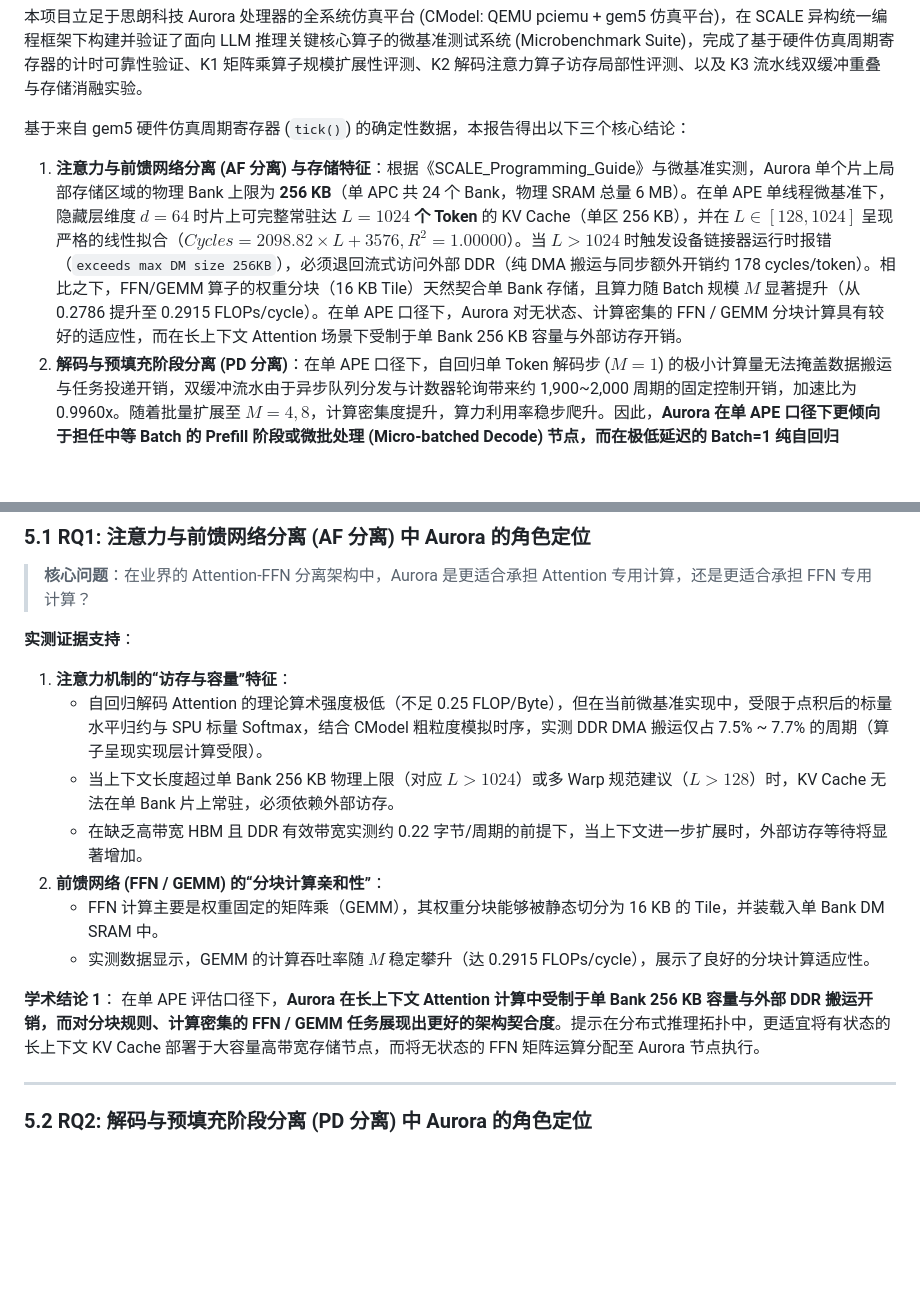
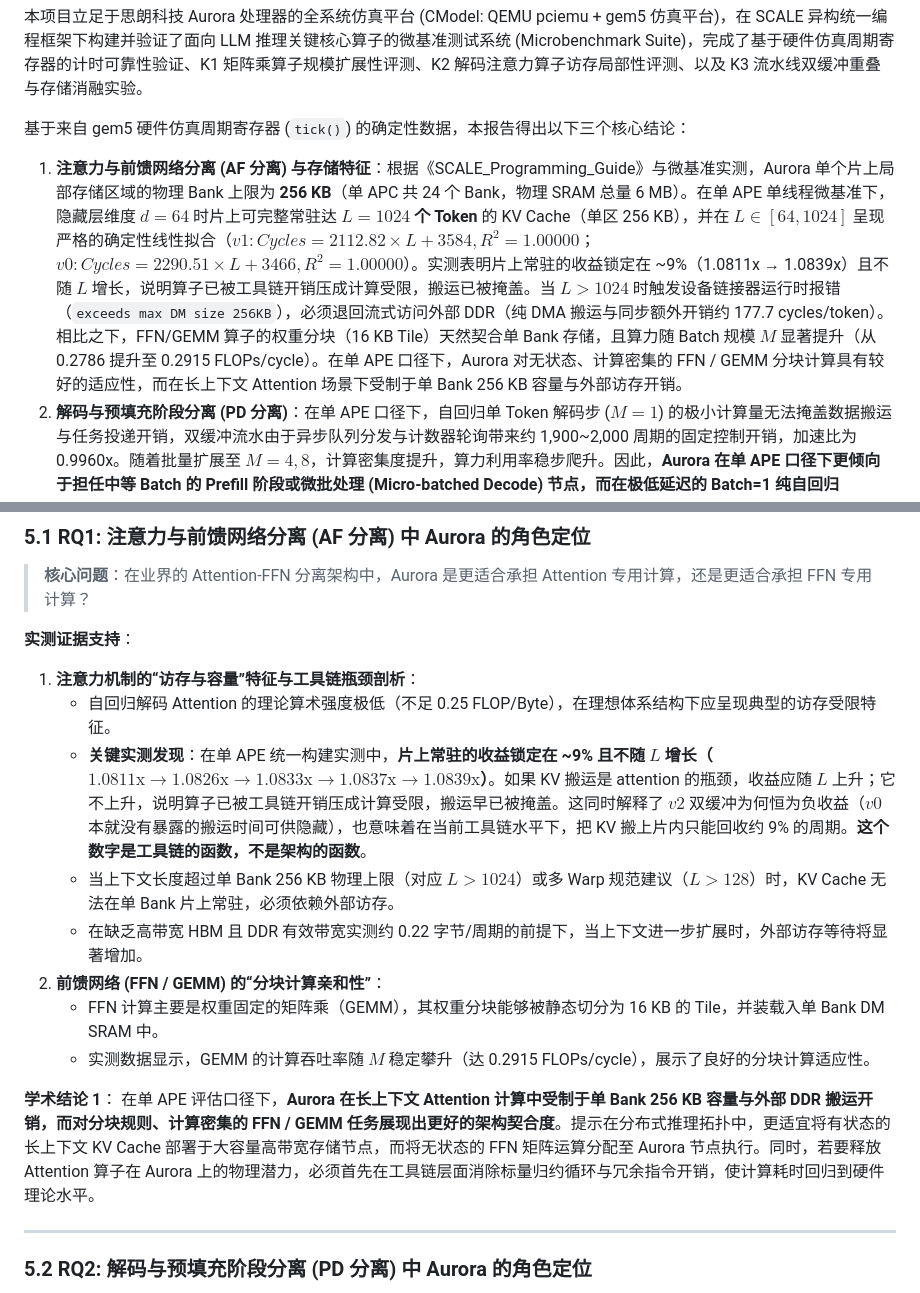
Before and after one commit to Nana1mi/lpu-bench, a Markdown page: REPORT.md, 2 parts joined by grey strips. Rendered like a GitHub page; blank space fills up the shorter version.

```diff
--- a/REPORT.md
+++ b/REPORT.md
@@ -15,7 +15,7 @@
 本项目立足于思朗科技 Aurora 处理器的全系统仿真平台 (CModel: QEMU pciemu + gem5 仿真平台)，在 SCALE 异构统一编程框架下构建并验证了面向 LLM 推理关键核心算子的微基准测试系统 (Microbenchmark Suite)，完成了基于硬件仿真周期寄存器的计时可靠性验证、K1 矩阵乘算子规模扩展性评测、K2 解码注意力算子访存局部性评测、以及 K3 流水线双缓冲重叠与存储消融实验。
 
 基于来自 gem5 硬件仿真周期寄存器 (`tick()`) 的确定性数据，本报告得出以下三个核心结论：
-1. **注意力与前馈网络分离 (AF 分离) 与存储特征**：根据《SCALE_Programming_Guide》与微基准实测，Aurora 单个片上局部存储区域的物理 Bank 上限为 **256 KB**（单 APC 共 24 个 Bank，物理 SRAM 总量 6 MB）。在单 APE 单线程微基准下，隐藏层维度 $d=64$ 时片上可完整常驻达 **$L=1024$ 个 Token** 的 KV Cache（单区 256 KB），并在 $L \in [128, 1024]$ 呈现严格的线性拟合（$Cycles = 2098.82 \times L + 3576, R^2 = 1.00000$）。当 $L > 1024$ 时触发设备链接器运行时报错（`exceeds max DM size 256KB`），必须退回流式访问外部 DDR（纯 DMA 搬运与同步额外开销约 178 cycles/token）。相比之下，FFN/GEMM 算子的权重分块（16 KB Tile）天然契合单 Bank 存储，且算力随 Batch 规模 $M$ 显著提升（从 0.2786 提升至 0.2915 FLOPs/cycle）。在单 APE 口径下，Aurora 对无状态、计算密集的 FFN / GEMM 分块计算具有较好的适应性，而在长上下文 Attention 场景下受制于单 Bank 256 KB 容量与外部访存开销。
+1. **注意力与前馈网络分离 (AF 分离) 与存储特征**：根据《SCALE_Programming_Guide》与微基准实测，Aurora 单个片上局部存储区域的物理 Bank 上限为 **256 KB**（单 APC 共 24 个 Bank，物理 SRAM 总量 6 MB）。在单 APE 单线程微基准下，隐藏层维度 $d=64$ 时片上可完整常驻达 **$L=1024$ 个 Token** 的 KV Cache（单区 256 KB），并在 $L \in [64, 1024]$ 呈现严格的确定性线性拟合（$v1: Cycles = 2112.82 \times L + 3584, R^2 = 1.00000$；$v0: Cycles = 2290.51 \times L + 3466, R^2 = 1.00000$）。实测表明片上常驻的收益锁定在 ~9%（1.0811x → 1.0839x）且不随 $L$ 增长，说明算子已被工具链开销压成计算受限，搬运已被掩盖。当 $L > 1024$ 时触发设备链接器运行时报错（`exceeds max DM size 256KB`），必须退回流式访问外部 DDR（纯 DMA 搬运与同步额外开销约 177.7 cycles/token）。相比之下，FFN/GEMM 算子的权重分块（16 KB Tile）天然契合单 Bank 存储，且算力随 Batch 规模 $M$ 显著提升（从 0.2786 提升至 0.2915 FLOPs/cycle）。在单 APE 口径下，Aurora 对无状态、计算密集的 FFN / GEMM 分块计算具有较好的适应性，而在长上下文 Attention 场景下受制于单 Bank 256 KB 容量与外部访存开销。
 2. **解码与预填充阶段分离 (PD 分离)**：在单 APE 口径下，自回归单 Token 解码步 ($M=1$) 的极小计算量无法掩盖数据搬运与任务投递开销，双缓冲流水由于异步队列分发与计数器轮询带来约 1,900~2,000 周期的固定控制开销，加速比为 0.9960x。随着批量扩展至 $M=4, 8$，计算密集度提升，算力利用率稳步爬升。因此，**Aurora 在单 APE 口径下更倾向于担任中等 Batch 的 Prefill 阶段或微批处理 (Micro-batched Decode) 节点，而在极低延迟的 Batch=1 纯自回归 Decode 场景下难以获得流水重叠收益**。
 3. **LPU 架构设计空间定位**：Aurora 并非类似 Groq 的“纯片上 SRAM 常驻型 LPU”，而是与 Tenstorrent 解耦异构多核思想高度契合的“乱序标量控制 (SPU) + 512-bit VLIW 向量计算 (MPU) + 分布式片上 DM SRAM + 外部存储”体系。若要演进为下一代面向 LLM 推理的高能效处理器，Aurora 需提供跨 Bank 聚合机制扩充连续可用 SRAM 容量，并升级至高带宽内存接口，同时在硬件层面引入自动异步流水以消除显式同步开销。
 
@@ -230,8 +236,9 @@ Aurora 处理芯片的核心计算单元为 **APE (Aurora Processing Element)**
 > **核心问题**：在业界的 Attention-FFN 分离架构中，Aurora 是更适合承担 Attention 专用计算，还是更适合承担 FFN 专用计算？
 
 **实测证据支持**：
-1. **注意力机制的“访存与容量”特征**：
-   - 自回归解码 Attention 的理论算术强度极低（不足 0.25 FLOP/Byte），但在当前微基准实现中，受限于点积后的标量水平归约与 SPU 标量 Softmax，结合 CModel 粗粒度模拟时序，实测 DDR DMA 搬运仅占 7.5% ~ 7.7% 的周期（算子呈现实现层计算受限）。
+1. **注意力机制的“访存与容量”特征与工具链瓶颈剖析**：
+   - 自回归解码 Attention 的理论算术强度极低（不足 0.25 FLOP/Byte），在理想体系结构下应呈现典型的访存受限特征。
+   - **关键实测发现**：在单 APE 统一构建实测中，**片上常驻的收益锁定在 ~9% 且不随 $L$ 增长（$1.0811\text{x} \to 1.0826\text{x} \to 1.0833\text{x} \to 1.0837\text{x} \to 1.0839\text{x}$）**。如果 KV 搬运是 attention 的瓶颈，收益应随 $L$ 上升；它不上升，说明算子已被工具链开销压成计算受限，搬运早已被掩盖。这同时解释了 $v2$ 双缓冲为何恒为负收益（$v0$ 本就没有暴露的搬运时间可供隐藏），也意味着在当前工具链水平下，把 KV 搬上片内只能回收约 9% 的周期。**这个数字是工具链的函数，不是架构的函数**。
    - 当上下文长度超过单 Bank 256 KB 物理上限（对应 $L > 1024$）或多 Warp 规范建议（$L > 128$）时，KV Cache 无法在单 Bank 片上常驻，必须依赖外部访存。
    - 在缺乏高带宽 HBM 且 DDR 有效带宽实测约 0.22 字节/周期的前提下，当上下文进一步扩展时，外部访存等待将显著增加。
 2. **前馈网络 (FFN / GEMM) 的“分块计算亲和性”**：
@@ -239,7 +246,7 @@ Aurora 处理芯片的核心计算单元为 **APE (Aurora Processing Element)**
    - 实测数据显示，GEMM 的计算吞吐率随 $M$ 稳定攀升（达 0.2915 FLOPs/cycle），展示了良好的分块计算适应性。
 
 **学术结论 1**：
-在单 APE 评估口径下，**Aurora 在长上下文 Attention 计算中受制于单 Bank 256 KB 容量与外部 DDR 搬运开销，而对分块规则、计算密集的 FFN / GEMM 任务展现出更好的架构契合度**。提示在分布式推理拓扑中，更适宜将有状态的长上下文 KV Cache 部署于大容量高带宽存储节点，而将无状态的 FFN 矩阵运算分配至 Aurora 节点执行。
+在单 APE 评估口径下，**Aurora 在长上下文 Attention 计算中受制于单 Bank 256 KB 容量与外部 DDR 搬运开销，而对分块规则、计算密集的 FFN / GEMM 任务展现出更好的架构契合度**。提示在分布式推理拓扑中，更适宜将有状态的长上下文 KV Cache 部署于大容量高带宽存储节点，而将无状态的 FFN 矩阵运算分配至 Aurora 节点执行。同时，若要释放 Attention 算子在 Aurora 上的物理潜力，必须首先在工具链层面消除标量归约循环与冗余指令开销，使计算耗时回归到硬件理论水平。
 
 ---
 
```
Also changed, not shown: other parts of REPORT.md (+23 -17 lines), METHODOLOGY.md (+3 -1 lines), notes/cmodel_mpu_granularity.md (+6 -4 lines), figures/k2_attn_cycles.png, figures/k2_breakdown.png, figures/k3_speedup.png, 10 other files.
